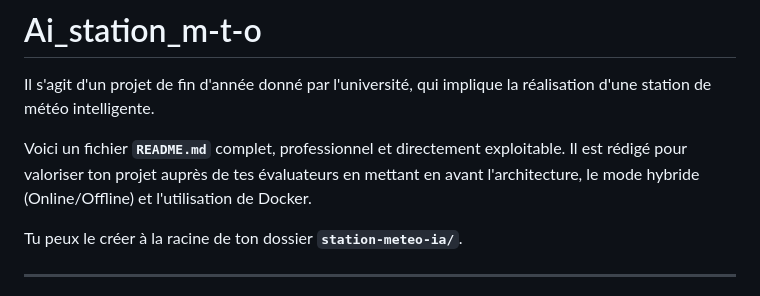
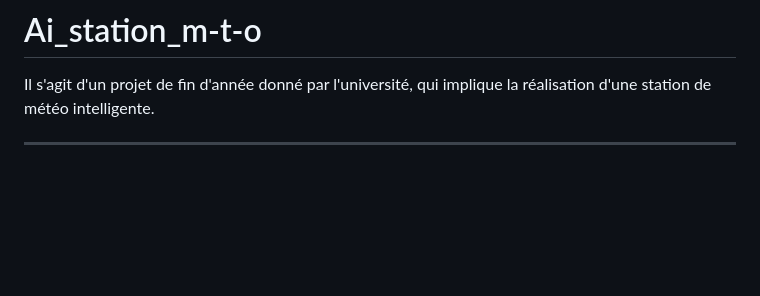
Before and after one commit to feranceliversondiahouila/Ai_tation_m-t-o, a Markdown page: README.md, the part around the change. GitHub-like rendering; blank space fills up the shorter version.

Commit message:
Update README.md to remove introductory content
Removed introductory text about the README file and its purpose.

```diff
--- a/README.md
+++ b/README.md
@@ -1,9 +1,5 @@
 # Ai_station_m-t-o
 Il s'agit d'un projet de fin d'année donné par l'université, qui implique la réalisation d'une station de météo intelligente.
-
-Voici un fichier **`README.md`** complet, professionnel et directement exploitable. Il est rédigé pour valoriser ton projet auprès de tes évaluateurs en mettant en avant l'architecture, le mode hybride (Online/Offline) et l'utilisation de Docker.
-
-Tu peux le créer à la racine de ton dossier **`station-meteo-ia/`**.
 
 ---
 
```
